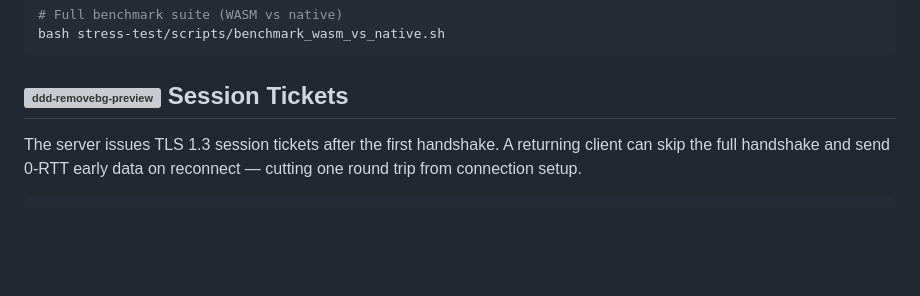
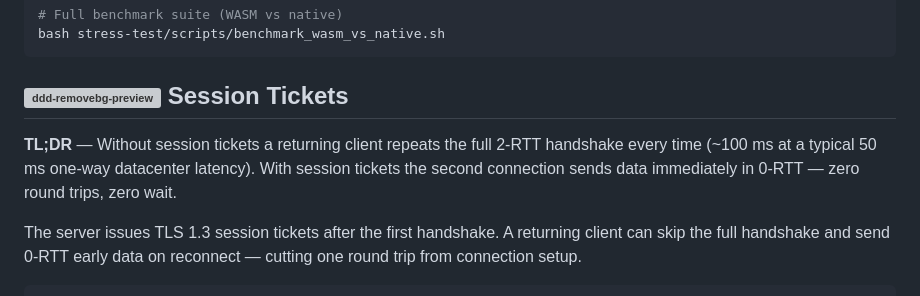
Before and after one commit to maceip/Socket.IWA, a Markdown page: README.md, the part around the change. Rendered like a GitHub page; blank space fills up the shorter version; grey boxes are pictures that could not be loaded.

Commit message:
add TL;DR to session tickets section

```diff
--- a/README.md
+++ b/README.md
@@ -104,6 +104,8 @@ bash stress-test/scripts/benchmark_wasm_vs_native.sh
 
 ## <img  height="120" alt="ddd-removebg-preview" src="https://github.com/user-attachments/assets/d7d78010-a19f-469c-a9da-da1e521a761b"  align="middle"/> Session Tickets
 
+**TL;DR** — Without session tickets a returning client repeats the full 2-RTT handshake every time (~100 ms at a typical 50 ms one-way datacenter latency). With session tickets the second connection sends data immediately in 0-RTT — zero round trips, zero wait.
+
 The server issues TLS 1.3 session tickets after the first handshake. A returning client can skip the full handshake and send 0-RTT early data on reconnect — cutting one round trip from connection setup.
 <br clear="middle"/>
 
```
